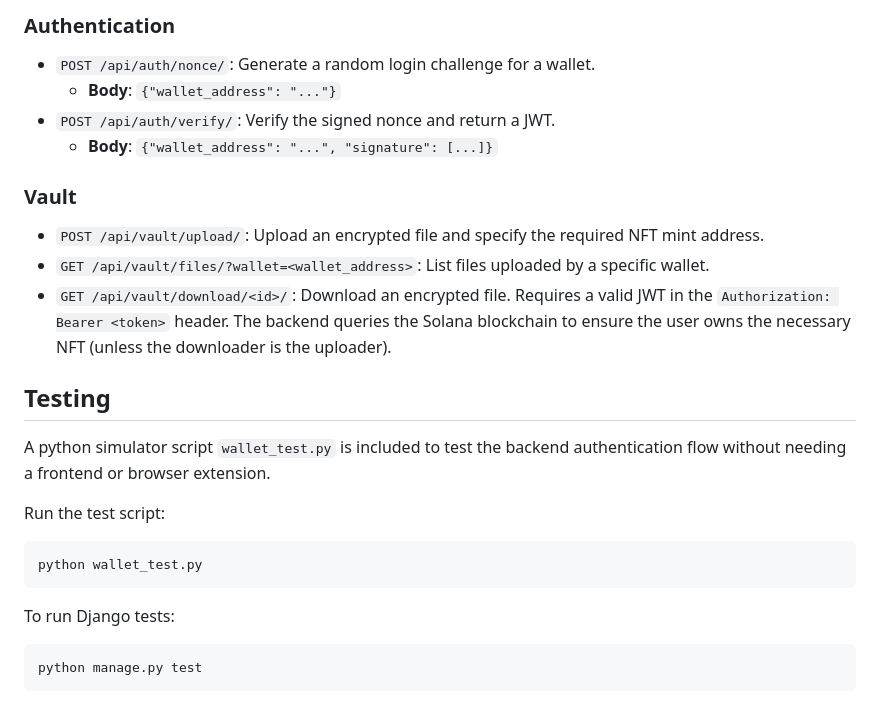
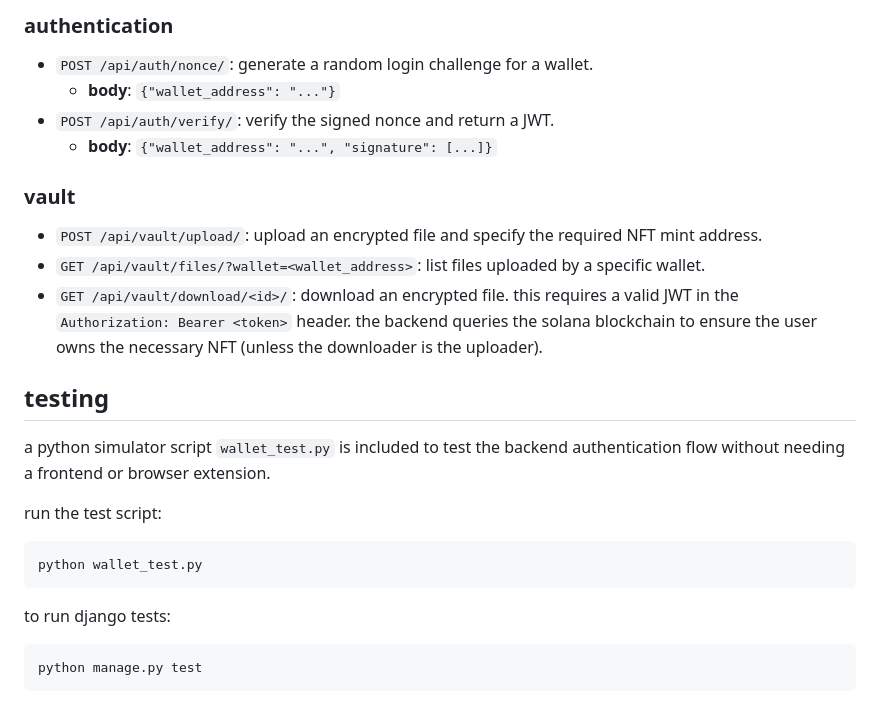
Before and after one commit to bettercallok/sentinel, a Markdown page: README.md, the part around one of its changes. Rendered like a GitHub page.

````diff
--- a/README.md
+++ b/README.md
@@ -57,24 +68,24 @@ Sentinel is a Web3-enabled Django application featuring Solana wallet authentica
 
-### Authentication
-- `POST /api/auth/nonce/`: Generate a random login challenge for a wallet.
-  - **Body**: `{"wallet_address": "..."}`
-- `POST /api/auth/verify/`: Verify the signed nonce and return a JWT.
-  - **Body**: `{"wallet_address": "...", "signature": [...]}`
+### authentication
+- `POST /api/auth/nonce/`: generate a random login challenge for a wallet.
+  - **body**: `{"wallet_address": "..."}`
+- `POST /api/auth/verify/`: verify the signed nonce and return a JWT.
+  - **body**: `{"wallet_address": "...", "signature": [...]}`
 
-### Vault
-- `POST /api/vault/upload/`: Upload an encrypted file and specify the required NFT mint address.
-- `GET /api/vault/files/?wallet=<wallet_address>`: List files uploaded by a specific wallet.
-- `GET /api/vault/download/<id>/`: Download an encrypted file. Requires a valid JWT in the `Authorization: Bearer <token>` header. The backend queries the Solana blockchain to ensure the user owns the necessary NFT (unless the downloader is the uploader).
+### vault
+- `POST /api/vault/upload/`: upload an encrypted file and specify the required NFT mint address.
+- `GET /api/vault/files/?wallet=<wallet_address>`: list files uploaded by a specific wallet.
+- `GET /api/vault/download/<id>/`: download an encrypted file. this requires a valid JWT in the `Authorization: Bearer <token>` header. the backend queries the solana blockchain to ensure the user owns the necessary NFT (unless the downloader is the uploader).
 
-## Testing
+## testing
 
-A python simulator script `wallet_test.py` is included to test the backend authentication flow without needing a frontend or browser extension.
+a python simulator script `wallet_test.py` is included to test the backend authentication flow without needing a frontend or browser extension.
 
-Run the test script:
+run the test script:
 ```bash
 python wallet_test.py
 ```
-To run Django tests:
+to run django tests:
 ```bash
 python manage.py test
 ```
````
Also changed, not shown: other parts of README.md (+41 -30 lines).
